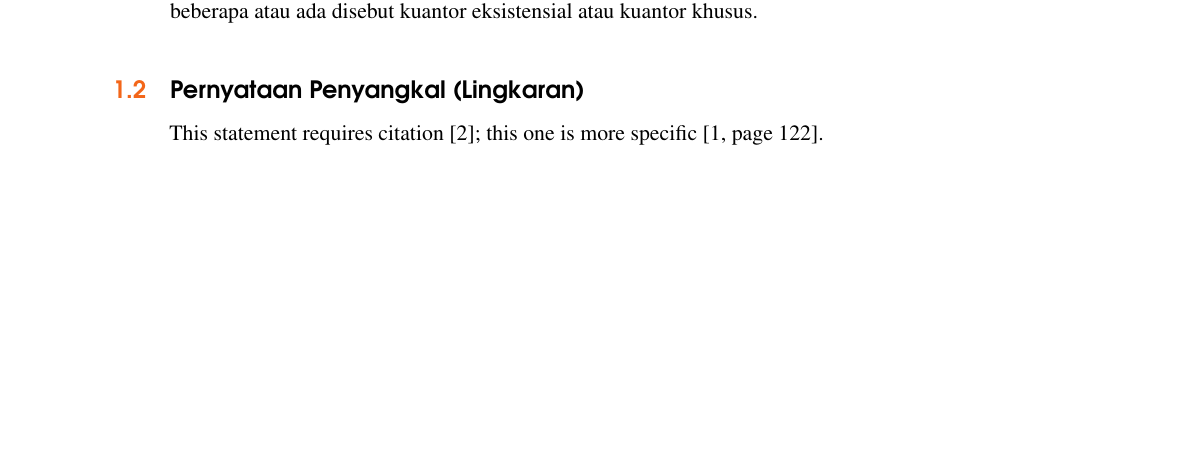
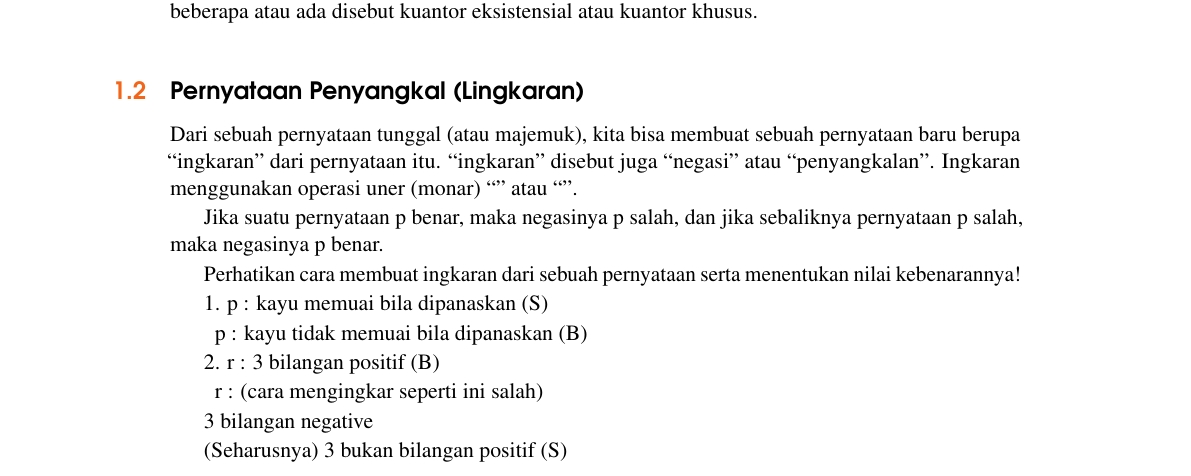
Before and after one commit to saungit/SMA-XI, a LaTeX book (main.tex): part of page 9 of 34, cut so that both start at the same text, the shorter picture padded with empty space. Compiled offline with pdfLaTeX.

Commit message:
Penambahan Ingkaran

```diff
--- a/main.tex
+++ b/main.tex
@@ -127,7 +127,23 @@ Pernyataan yang mengandung kata semua atau setiap seperti pada pernyataan (1) di
 
 \section{Pernyataan Penyangkal (Lingkaran)}\index{Pernyataan Penyangkal  (Lingkaran)}
 
-This statement requires citation \cite{book_key}; this one is more specific \cite[122]{article_key}.
+Dari sebuah pernyataan tunggal (atau majemuk), kita bisa membuat sebuah pernyataan baru berupa “ingkaran” dari pernyataan itu. “ingkaran” disebut juga “negasi” atau “penyangkalan”. Ingkaran menggunakan operasi uner (monar) “” atau “”.
+
+Jika suatu pernyataan p benar, maka negasinya p salah, dan jika sebaliknya pernyataan p salah, maka negasinya p benar.
+
+Perhatikan cara membuat ingkaran dari sebuah pernyataan serta menentukan nilai kebenarannya!
+
+1. p         : kayu memuai bila dipanaskan (S)
+
+~ p      : kayu tidak memuai bila dipanaskan (B)
+
+2.  r          : 3 bilangan positif (B)
+
+~ r        : (cara mengingkar seperti ini salah)
+
+3 bilangan negative
+
+(Seharusnya) 3 bukan bilangan positif  (S)
 
 %------------------------------------------------
 
```
Also changed, not shown: main.pdf.
